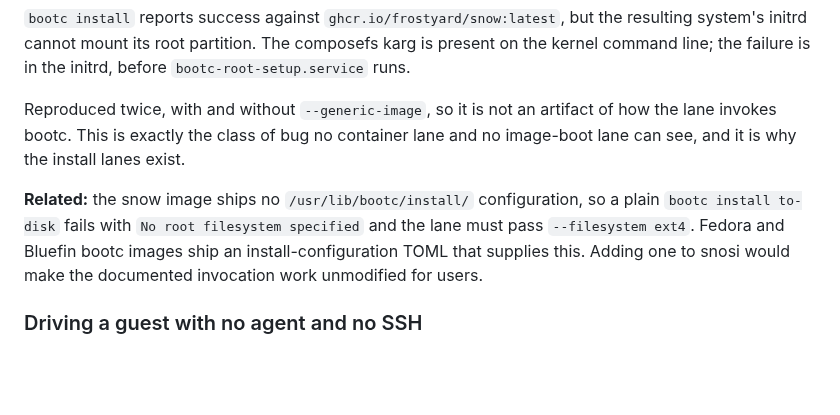
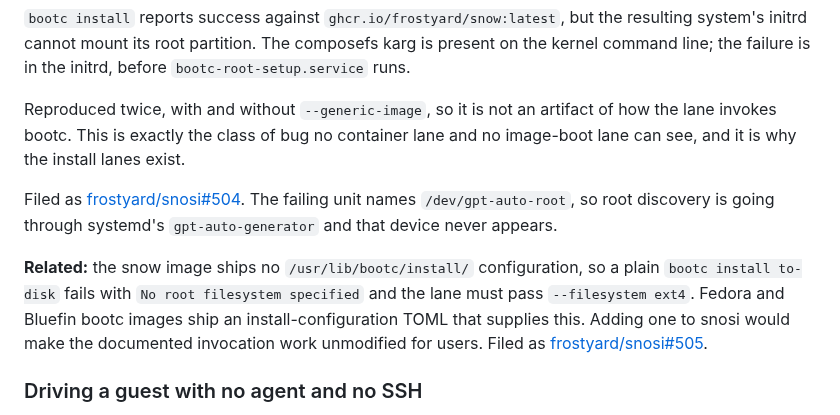
Before and after one commit to frostyard/lab, a Markdown page: README.md, the part around the change. Drawn GitHub-style; blank space fills up the shorter version.

Commit message:
docs: link the two snosi issues the bootc lane produced
Co-Authored-By: Claude Opus 5 (1M context) <noreply@anthropic.com>

```diff
--- a/README.md
+++ b/README.md
@@ -191,11 +191,16 @@ Reproduced twice, with and without `--generic-image`, so it is not an artifact
 of how the lane invokes bootc. This is exactly the class of bug no container
 lane and no image-boot lane can see, and it is why the install lanes exist.
 
+Filed as [frostyard/snosi#504](https://github.com/frostyard/snosi/issues/504).
+The failing unit names `/dev/gpt-auto-root`, so root discovery is going through
+systemd's `gpt-auto-generator` and that device never appears.
+
 **Related:** the snow image ships no `/usr/lib/bootc/install/` configuration, so
 a plain `bootc install to-disk` fails with `No root filesystem specified` and
 the lane must pass `--filesystem ext4`. Fedora and Bluefin bootc images ship an
 install-configuration TOML that supplies this. Adding one to snosi would make
-the documented invocation work unmodified for users.
+the documented invocation work unmodified for users. Filed as
+[frostyard/snosi#505](https://github.com/frostyard/snosi/issues/505).
 
 ### Driving a guest with no agent and no SSH
 
```
